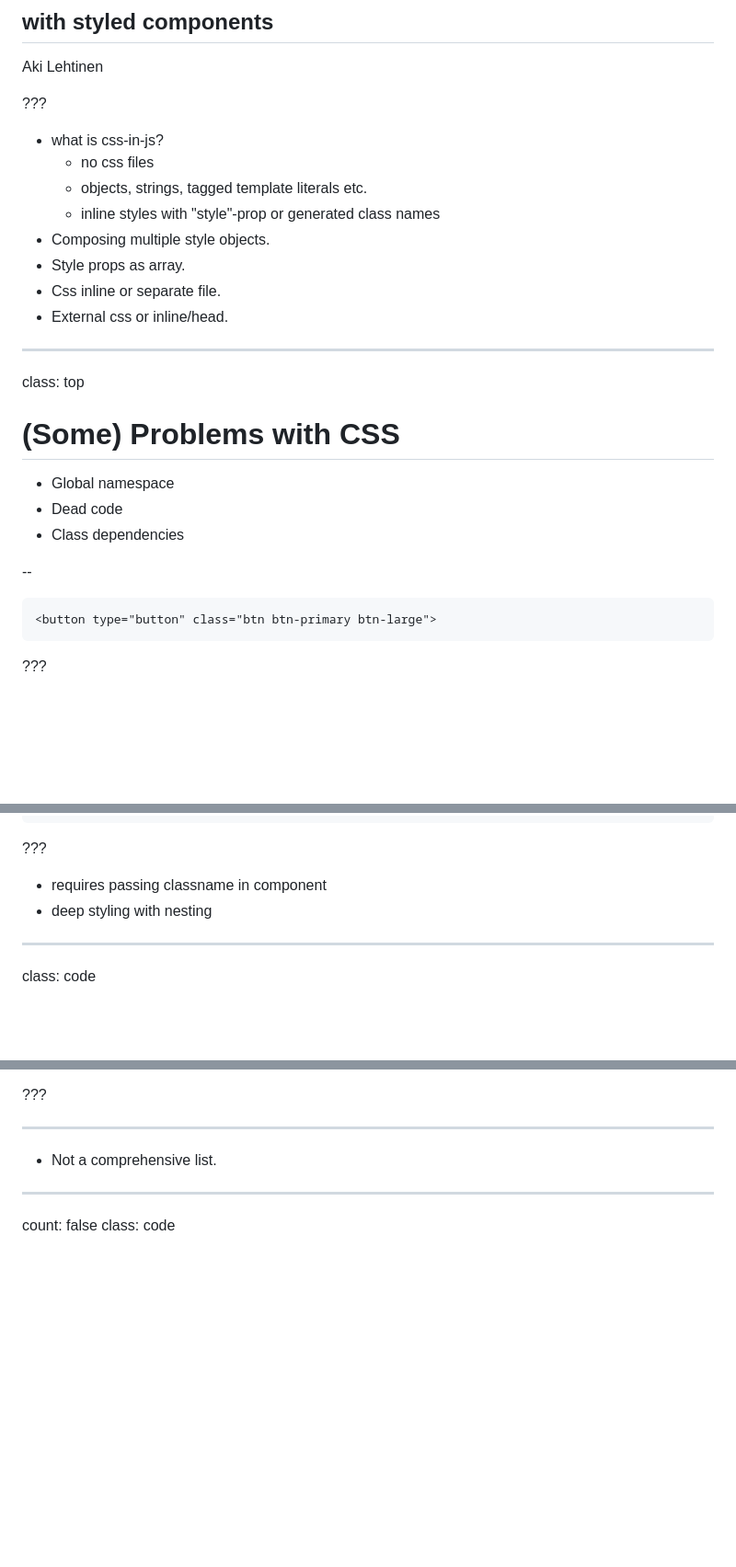
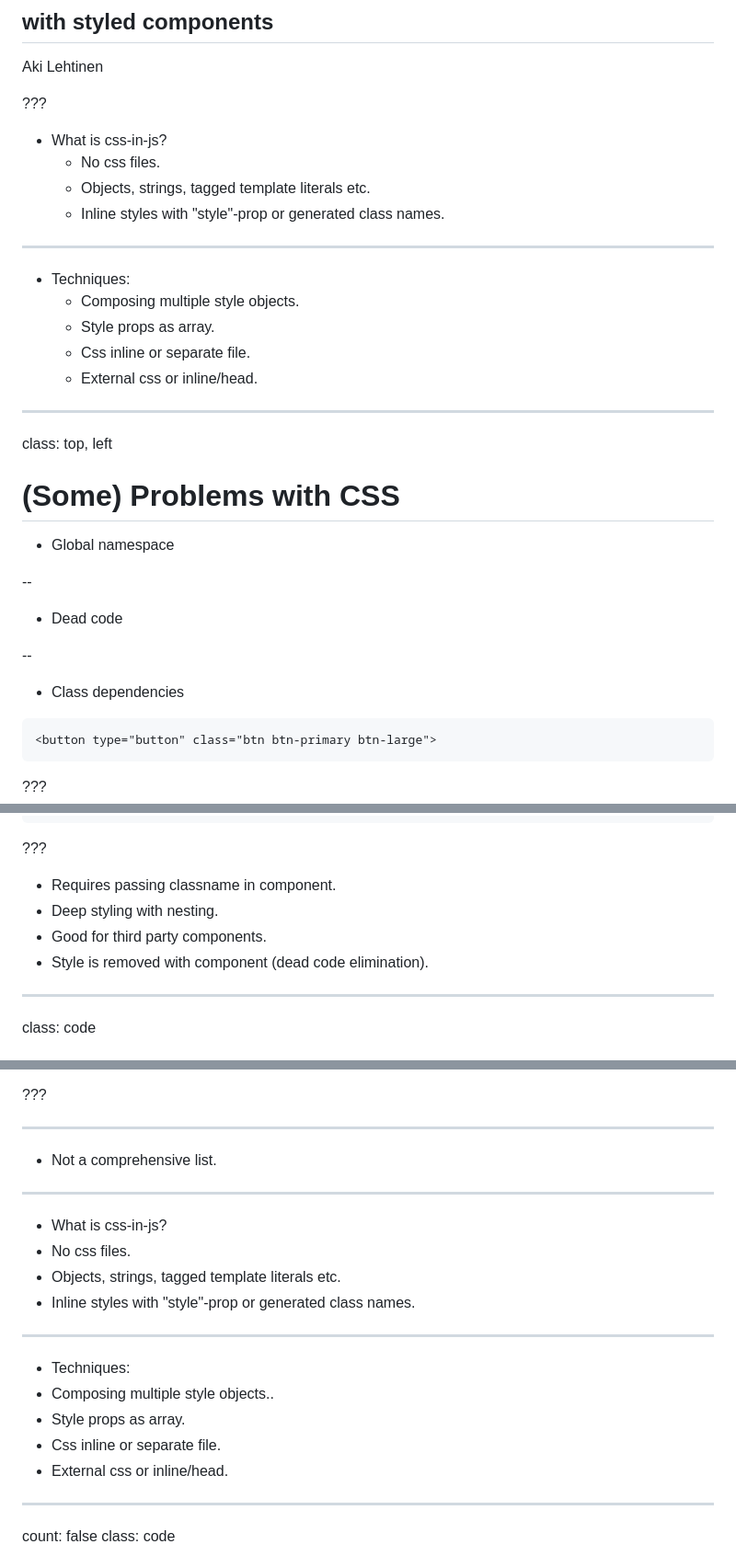
Before and after one commit to akileh/css-in-js, a Markdown page: markdown.md, 3 parts joined by grey strips. Shown: that part at 92% size. GitHub-like rendering; blank space fills up the shorter version.

````diff
--- a/markdown.md
+++ b/markdown.md
@@ -3,24 +3,30 @@
 Aki Lehtinen
 
 ???
-* what is css-in-js?
-  * no css files
-  * objects, strings, tagged template literals etc.
-  * inline styles with "style"-prop or generated class names
-* Composing multiple style objects.
-* Style props as array.
-* Css inline or separate file.
-* External css or inline/head.
+
+* What is css-in-js?
+  * No css files.
+  * Objects, strings, tagged template literals etc.
+  * Inline styles with "style"-prop or generated class names.
+***
+* Techniques:
+  * Composing multiple style objects.
+  * Style props as array.
+  * Css inline or separate file.
+  * External css or inline/head.
 
 ---
 
-class: top
+class: top, left
 # (Some) Problems with CSS
+
 * Global namespace
-* Dead code
-* Class dependencies
 
 --
+* Dead code
+
+--
+* Class dependencies
 
 ```html
 <button type="button" class="btn btn-primary btn-large">
@@ -193,8 +215,10 @@ export default props => {
 ```
 
 ???
-* requires passing classname in component
-* deep styling with nesting
+* Requires passing classname in component.
+* Deep styling with nesting.
+* Good for third party components.
+* Style is removed with component (dead code elimination).
 
 ---
 
@@ -318,6 +364,17 @@ CSS in JS techniques comparison and examples: [https://github.com/MicheleBertoli
 ???
 ***
   * Not a comprehensive list.
+***
+* What is css-in-js?
+* No css files.
+* Objects, strings, tagged template literals etc.
+* Inline styles with "style"-prop or generated class names.
+***
+* Techniques:
+* Composing multiple style objects..
+* Style props as array.
+* Css inline or separate file.
+* External css or inline/head.
 
 ---
 
````
Also changed, not shown: other parts of markdown.md (+51 -10 lines), sc-logo.png (added), 1 other file.
